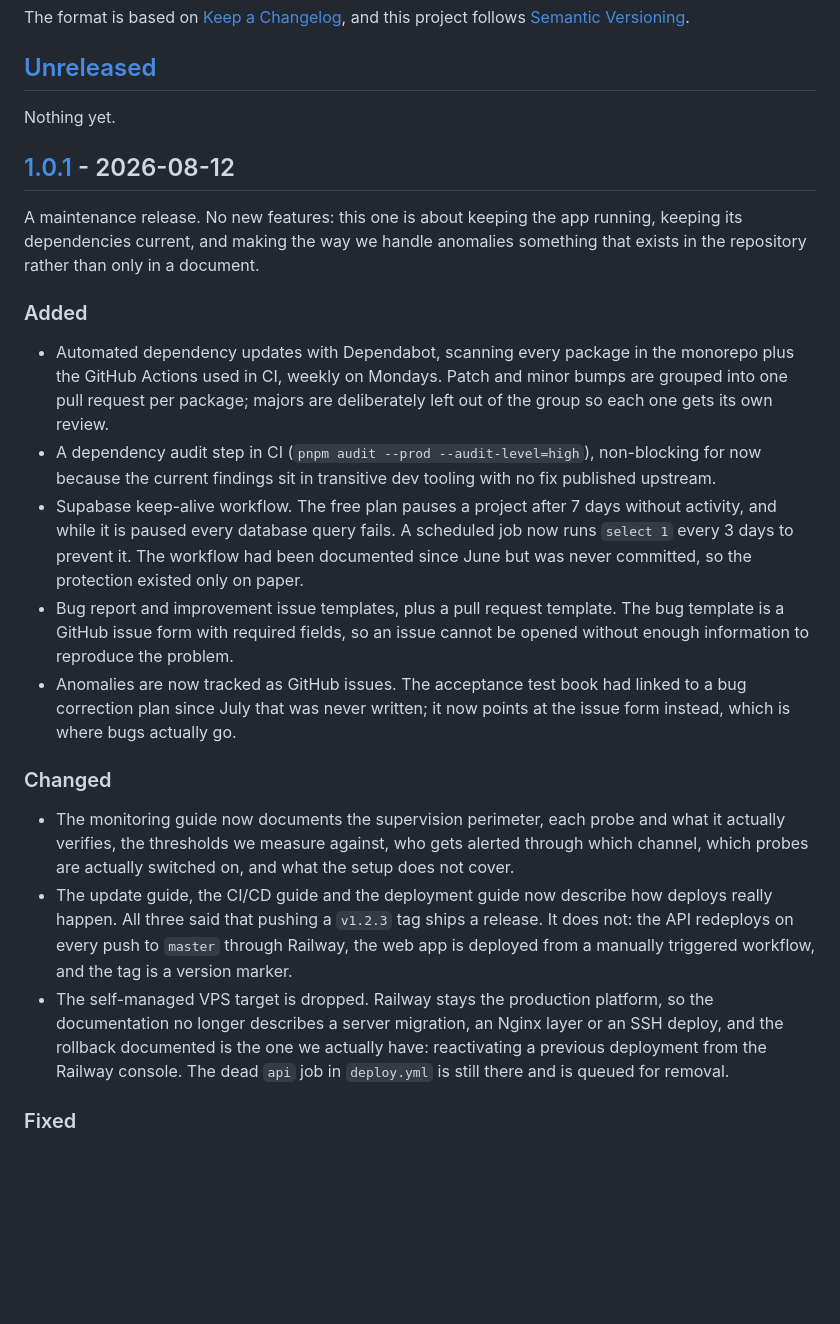
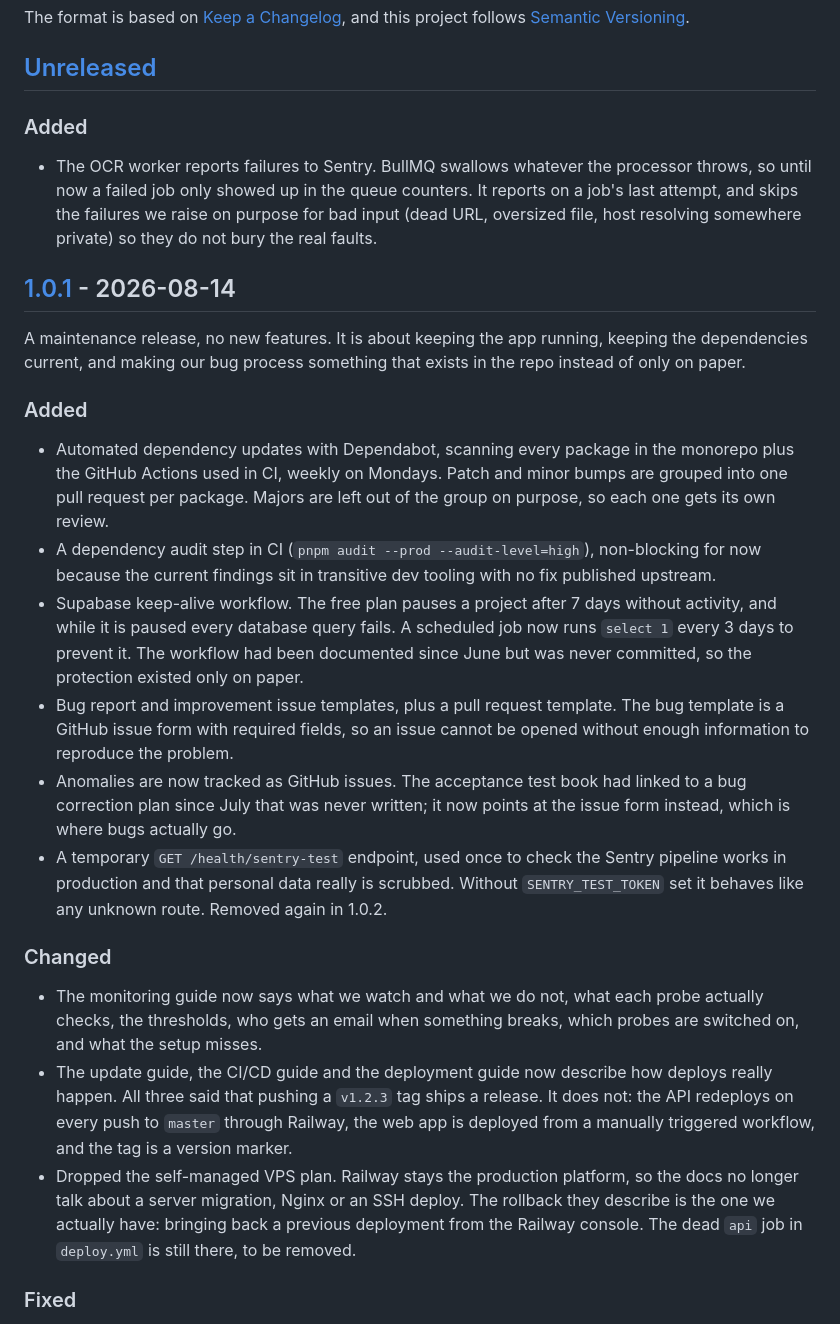
Before and after one commit to fatibelkoudia/pantryai, a Markdown page: CHANGELOG.md, the part around the change. Rendered like a GitHub page; blank space fills up the shorter version.

Commit message:
docs: fix the 1.0.1 date and add the test endpoint

```diff
--- a/CHANGELOG.md
+++ b/CHANGELOG.md
@@ -7,20 +7,26 @@ and this project follows [Semantic Versioning](https://semver.org/spec/v2.0.0.ht
 
 ## [Unreleased]
 
-Nothing yet.
+### Added
 
-## [1.0.1] - 2026-08-12
+- The OCR worker reports failures to Sentry. BullMQ swallows whatever the processor
+  throws, so until now a failed job only showed up in the queue counters. It reports on
+  a job's last attempt, and skips the failures we raise on purpose for bad input (dead
+  URL, oversized file, host resolving somewhere private) so they do not bury the real
+  faults.
 
-A maintenance release. No new features: this one is about keeping the app running,
-keeping its dependencies current, and making the way we handle anomalies something
-that exists in the repository rather than only in a document.
+## [1.0.1] - 2026-08-14
+
+A maintenance release, no new features. It is about keeping the app running, keeping
+the dependencies current, and making our bug process something that exists in the repo
+instead of only on paper.
 
 ### Added
 
 - Automated dependency updates with Dependabot, scanning every package in the
   monorepo plus the GitHub Actions used in CI, weekly on Mondays. Patch and minor
-  bumps are grouped into one pull request per package; majors are deliberately left
-  out of the group so each one gets its own review.
+  bumps are grouped into one pull request per package. Majors are left out of the
+  group on purpose, so each one gets its own review.
 - A dependency audit step in CI (`pnpm audit --prod --audit-level=high`), non-blocking
   for now because the current findings sit in transitive dev tooling with no fix
   published upstream.
@@ -34,22 +40,23 @@ that exists in the repository rather than only in a document.
 - Anomalies are now tracked as GitHub issues. The acceptance test book had linked to a
   bug correction plan since July that was never written; it now points at the issue
   form instead, which is where bugs actually go.
+- A temporary `GET /health/sentry-test` endpoint, used once to check the Sentry
+  pipeline works in production and that personal data really is scrubbed. Without
+  `SENTRY_TEST_TOKEN` set it behaves like any unknown route. Removed again in 1.0.2.
 
 ### Changed
 
-- The monitoring guide now documents the supervision perimeter, each probe and what
-  it actually verifies, the thresholds we measure against, who gets alerted through
-  which channel, which probes are actually switched on, and what the setup does not
-  cover.
+- The monitoring guide now says what we watch and what we do not, what each probe
+  actually checks, the thresholds, who gets an email when something breaks, which
+  probes are switched on, and what the setup misses.
 - The update guide, the CI/CD guide and the deployment guide now describe how deploys
   really happen. All three said that pushing a `v1.2.3` tag ships a release. It does
   not: the API redeploys on every push to `master` through Railway, the web app is
   deployed from a manually triggered workflow, and the tag is a version marker.
-- The self-managed VPS target is dropped. Railway stays the production platform, so the
-  documentation no longer describes a server migration, an Nginx layer or an SSH
-  deploy, and the rollback documented is the one we actually have: reactivating a
-  previous deployment from the Railway console. The dead `api` job in `deploy.yml` is
-  still there and is queued for removal.
+- Dropped the self-managed VPS plan. Railway stays the production platform, so the docs
+  no longer talk about a server migration, Nginx or an SSH deploy. The rollback they
+  describe is the one we actually have: bringing back a previous deployment from the
+  Railway console. The dead `api` job in `deploy.yml` is still there, to be removed.
 
 ### Fixed
 
```
